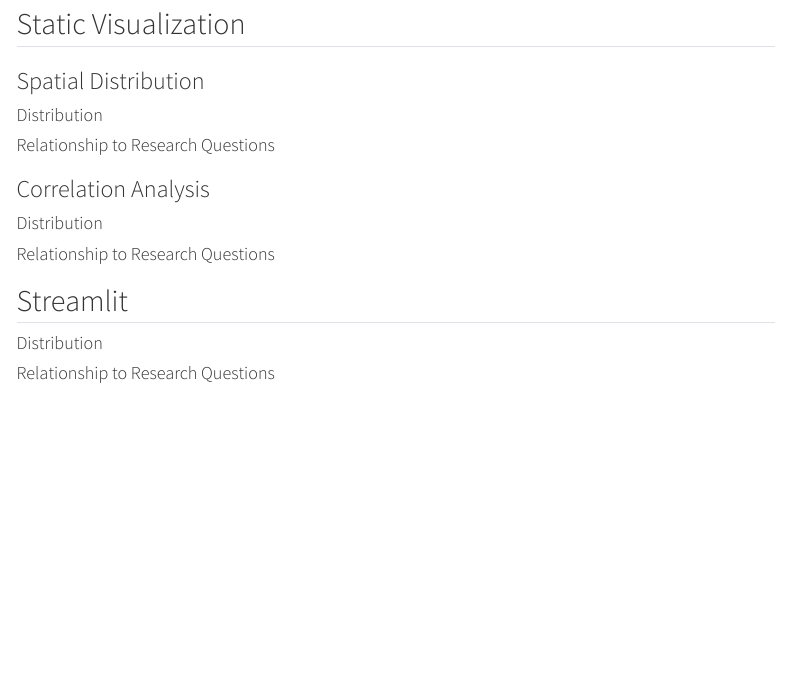
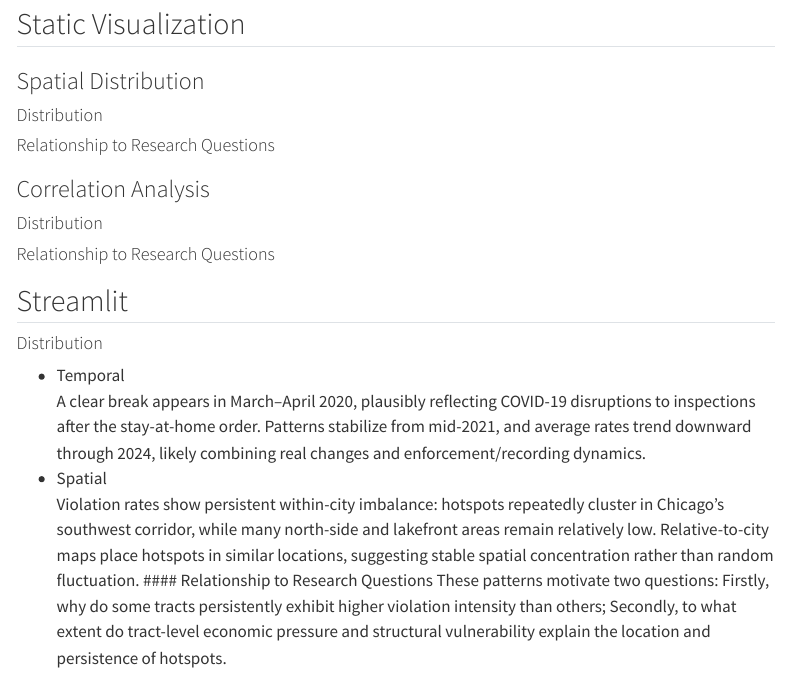
Before and after one commit to yqsui/Final_Project-Susan_Weiyi_Yuqian, a Quarto document (code/final_project.qmd): the page in a window 1100 px wide, from 1560 px down. Rendered offline with R 4.5, knitr and Pandoc in place of Quarto, with nearby package versions; menus at the side of the page are left out.

Commit message:
update streamlit part of writeup

```diff
--- a/code/final_project.qmd
+++ b/code/final_project.qmd
@@ -59,4 +59,9 @@ To construct a comparable violation intensity measure across census tracts, we c
 
 ## Streamlit
 #### Distribution
+- Temporal
+A clear break appears in March–April 2020, plausibly reflecting COVID-19 disruptions to inspections after the stay-at-home order. Patterns stabilize from mid-2021, and average rates trend downward through 2024, likely combining real changes and enforcement/recording dynamics.
+- Spatial
+Violation rates show persistent within-city imbalance: hotspots repeatedly cluster in Chicago’s southwest corridor, while many north-side and lakefront areas remain relatively low. Relative-to-city maps place hotspots in similar locations, suggesting stable spatial concentration rather than random fluctuation.
 #### Relationship to Research Questions
+These patterns motivate two questions: Firstly, why do some tracts persistently exhibit higher violation intensity than others; Secondly, to what extent do tract-level economic pressure and structural vulnerability explain the location and persistence of hotspots.
```
